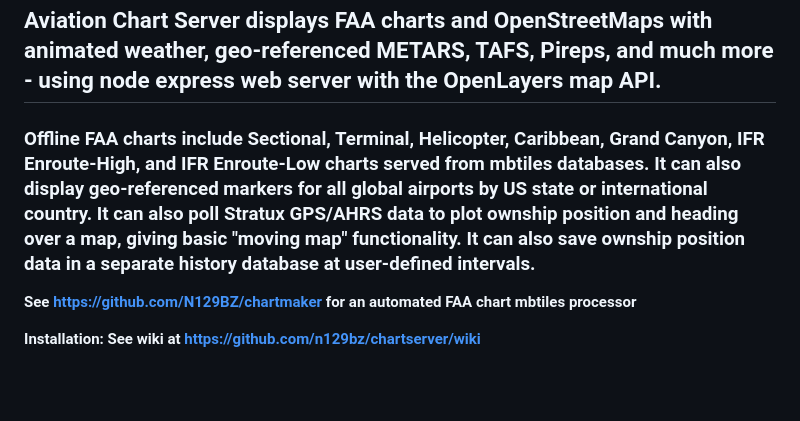
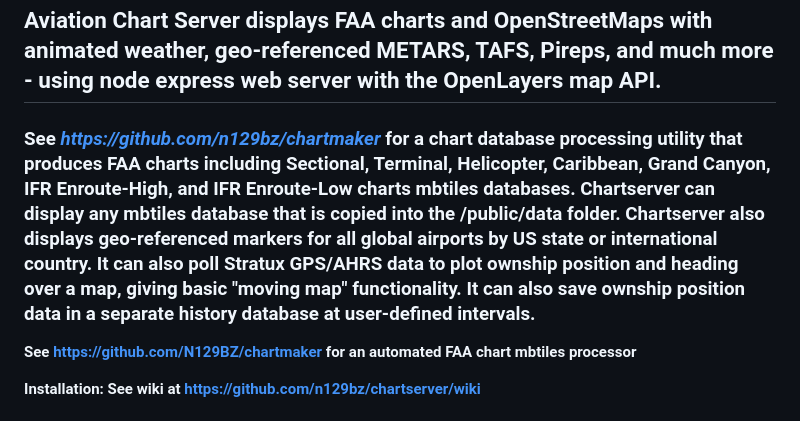
Before and after one commit to N129BZ/chartserver, a Markdown page: README.md, the part around the change. Drawn GitHub-style; blank space fills up the shorter version.

```diff
--- a/README.md
+++ b/README.md
@@ -1,6 +1,6 @@
 ## Aviation Chart Server displays FAA charts and OpenStreetMaps with animated weather, geo-referenced METARS, TAFS, Pireps, and much more - using node express web server with the OpenLayers map API.
 
-### Offline FAA charts include Sectional, Terminal, Helicopter, Caribbean, Grand Canyon, IFR Enroute-High, and IFR Enroute-Low charts served from mbtiles databases. It can also display geo-referenced markers for all global airports by US state or international country. It can also poll Stratux GPS/AHRS data to plot ownship position and heading over a map, giving basic "moving map" functionality. It can also save ownship position data in a separate history database at user-defined intervals.
+### See *https://github.com/n129bz/chartmaker* for a chart database processing utility that produces FAA charts including Sectional, Terminal, Helicopter, Caribbean, Grand Canyon, IFR Enroute-High, and IFR Enroute-Low charts mbtiles databases. Chartserver can display any mbtiles database that is copied into the /public/data folder. Chartserver also displays geo-referenced markers for all global airports by US state or international country. It can also poll Stratux GPS/AHRS data to plot ownship position and heading over a map, giving basic "moving map" functionality. It can also save ownship position data in a separate history database at user-defined intervals.
 
 **See https://github.com/N129BZ/chartmaker for an automated FAA chart mbtiles processor**
 
```
